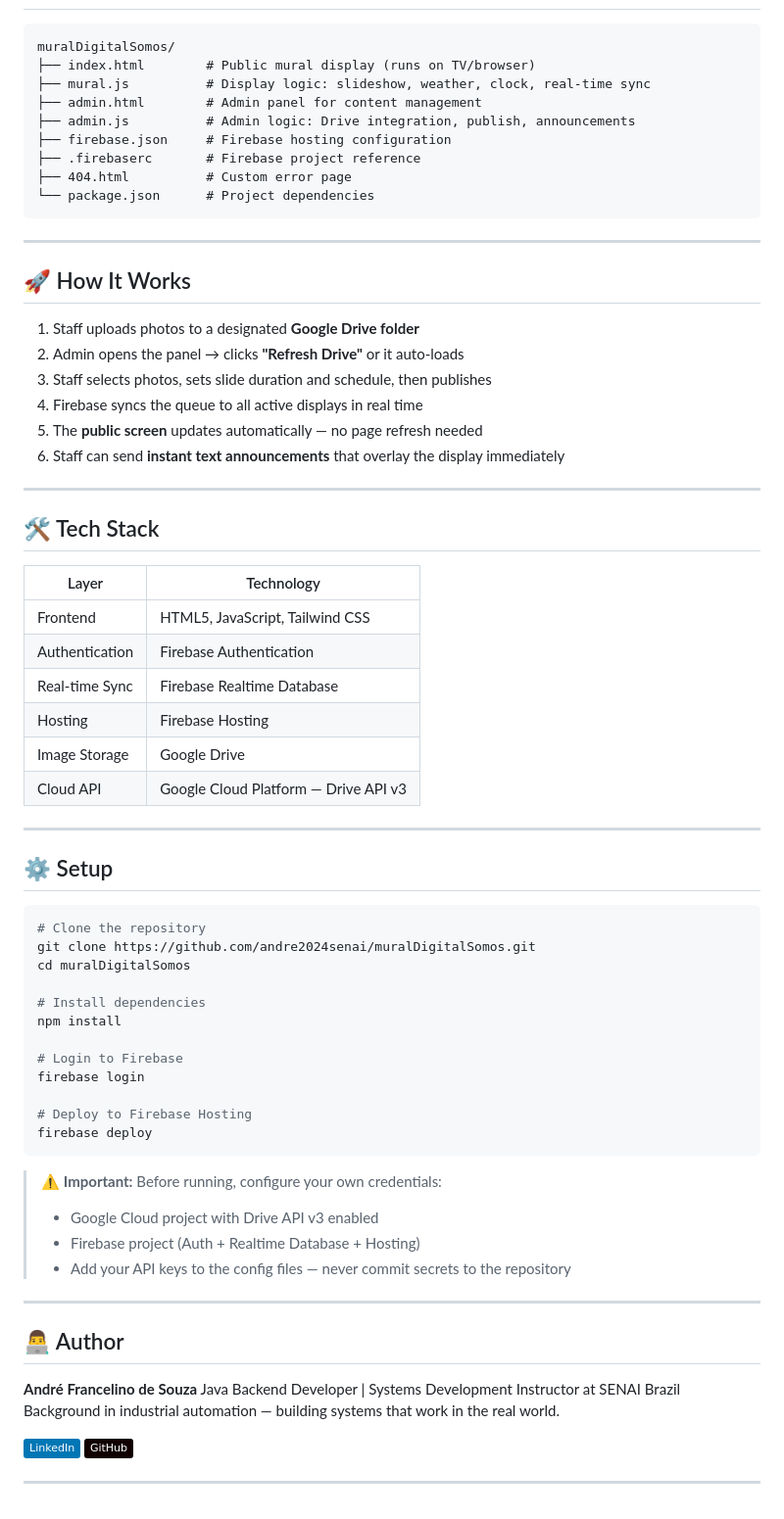
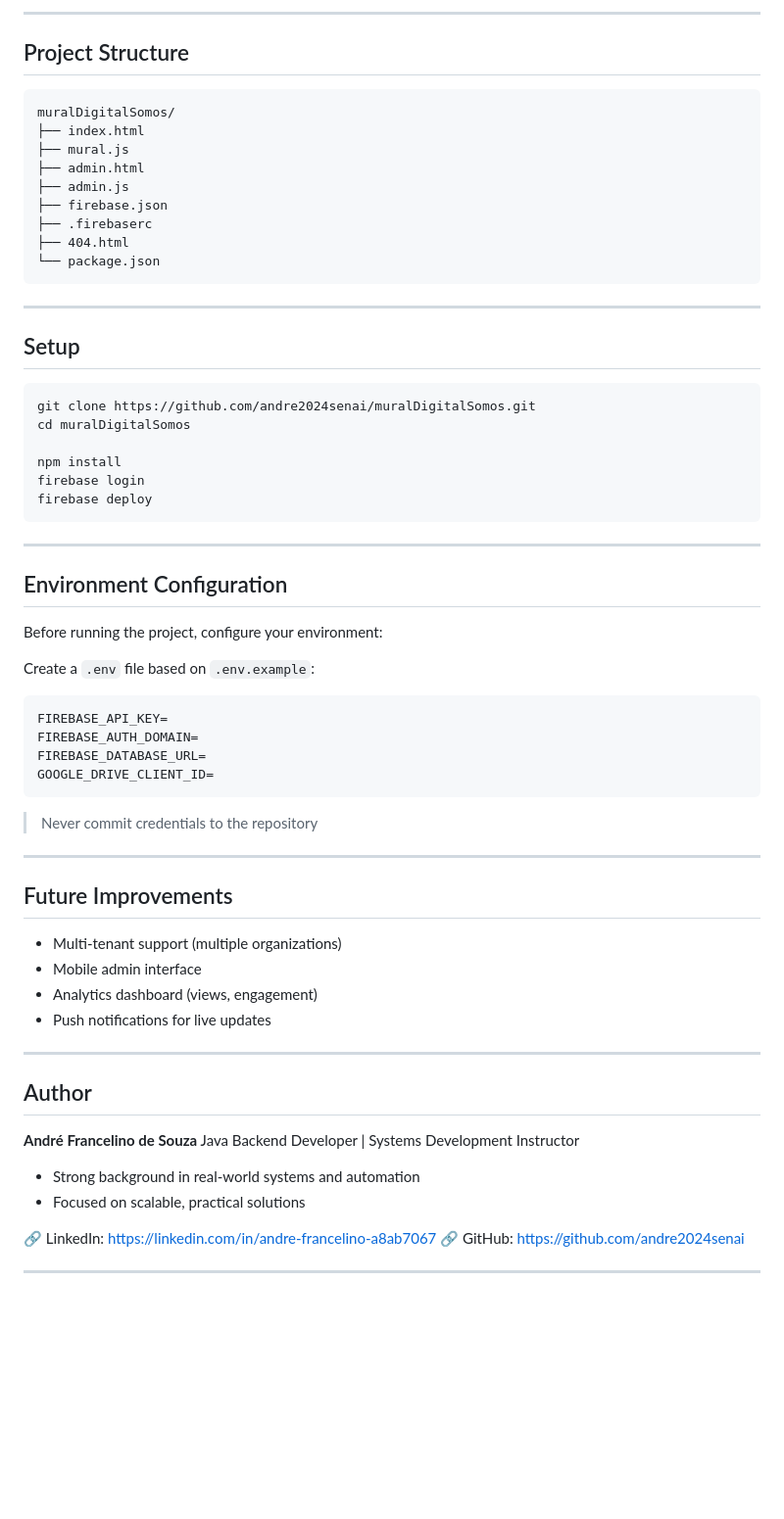
Before and after one commit to andre2024senai/muralDigitalSomos, a Markdown page: README.md, the part around one of its changes. Shown at 98% size. GitHub-like rendering; badges without logos; blank space fills up the shorter version.

````diff
--- a/README.md
+++ b/README.md
@@ -80,73 +114,69 @@ Firebase Hosting (Deployment)
+---
+
+##  Project Structure
 
 ```
 muralDigitalSomos/
-├── index.html        # Public mural display (runs on TV/browser)
-├── mural.js          # Display logic: slideshow, weather, clock, real-time sync
-├── admin.html        # Admin panel for content management
-├── admin.js          # Admin logic: Drive integration, publish, announcements
-├── firebase.json     # Firebase hosting configuration
-├── .firebaserc       # Firebase project reference
-├── 404.html          # Custom error page
-└── package.json      # Project dependencies
+├── index.html
+├── mural.js
+├── admin.html
+├── admin.js
+├── firebase.json
+├── .firebaserc
+├── 404.html
+└── package.json
 ```
 
 ---
 
-## 🚀 How It Works
+##  Setup
 
-1. Staff uploads photos to a designated **Google Drive folder**
-2. Admin opens the panel → clicks **"Refresh Drive"** or it auto-loads
-3. Staff selects photos, sets slide duration and schedule, then publishes
-4. Firebase syncs the queue to all active displays in real time
-5. The **public screen** updates automatically — no page refresh needed
-6. Staff can send **instant text announcements** that overlay the display immediately
+```bash
+git clone https://github.com/andre2024senai/muralDigitalSomos.git
+cd muralDigitalSomos
+
+npm install
+firebase login
+firebase deploy
+```
 
 ---
 
-## 🛠️ Tech Stack
+##  Environment Configuration
 
-| Layer | Technology |
-|---|---|
-| Frontend | HTML5, JavaScript, Tailwind CSS |
-| Authentication | Firebase Authentication |
-| Real-time Sync | Firebase Realtime Database |
-| Hosting | Firebase Hosting |
-| Image Storage | Google Drive |
-| Cloud API | Google Cloud Platform — Drive API v3 |
+Before running the project, configure your environment:
+
+Create a `.env` file based on `.env.example`:
+
+```
+FIREBASE_API_KEY=
+FIREBASE_AUTH_DOMAIN=
+FIREBASE_DATABASE_URL=
+GOOGLE_DRIVE_CLIENT_ID=
+```
+
+>  Never commit credentials to the repository
 
 ---
 
-## ⚙️ Setup
+##  Future Improvements
 
-```bash
-# Clone the repository
-git clone https://github.com/andre2024senai/muralDigitalSomos.git
-cd muralDigitalSomos
-
-# Install dependencies
-npm install
-
-# Login to Firebase
-firebase login
-
-# Deploy to Firebase Hosting
-firebase deploy
-```
-
-> ⚠️ **Important:** Before running, configure your own credentials:
-> - Google Cloud project with Drive API v3 enabled
-> - Firebase project (Auth + Realtime Database + Hosting)
-> - Add your API keys to the config files — never commit secrets to the repository
+* Multi-tenant support (multiple organizations)
+* Mobile admin interface
+* Analytics dashboard (views, engagement)
+* Push notifications for live updates
 
 ---
 
-## 👨‍💻 Author
+##  Author
 
 **André Francelino de Souza**
-Java Backend Developer | Systems Development Instructor at SENAI Brazil
-Background in industrial automation — building systems that work in the real world.
+Java Backend Developer | Systems Development Instructor
 
-[![LinkedIn](https://img.shields.io/badge/LinkedIn-0077B5?style=flat&logo=linkedin&logoColor=white)](https://linkedin.com/in/andre-francelino-a8ab7067)
-[![GitHub](https://img.shields.io/badge/GitHub-100000?style=flat&logo=github&logoColor=white)](https://github.com/andre2024senai)
+* Strong background in real-world systems and automation
+* Focused on scalable, practical solutions
+
+🔗 LinkedIn: https://linkedin.com/in/andre-francelino-a8ab7067
+🔗 GitHub: https://github.com/andre2024senai
 
 ---
````
Also changed, not shown: other parts of README.md (+82 -48 lines).
